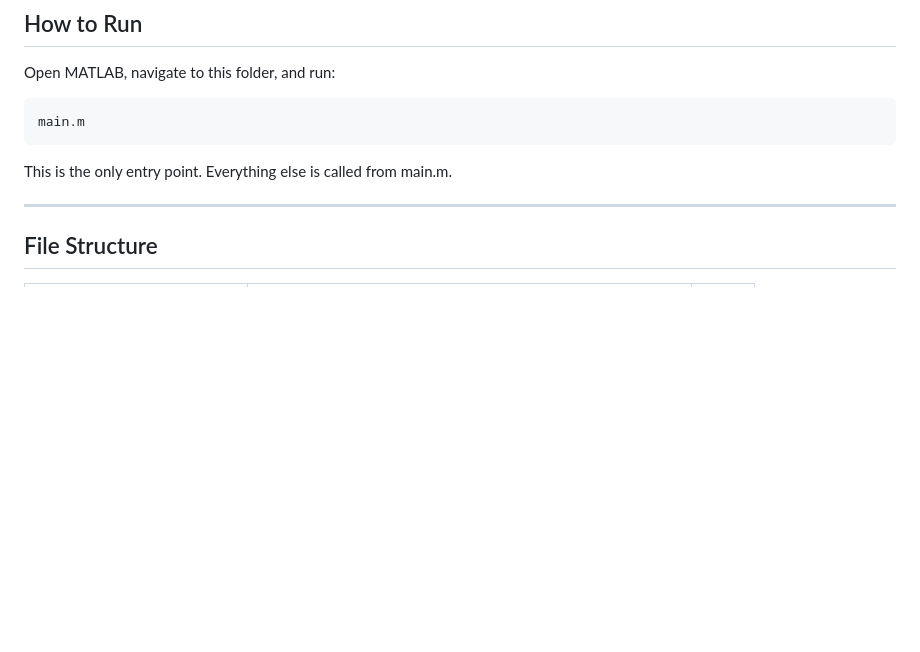
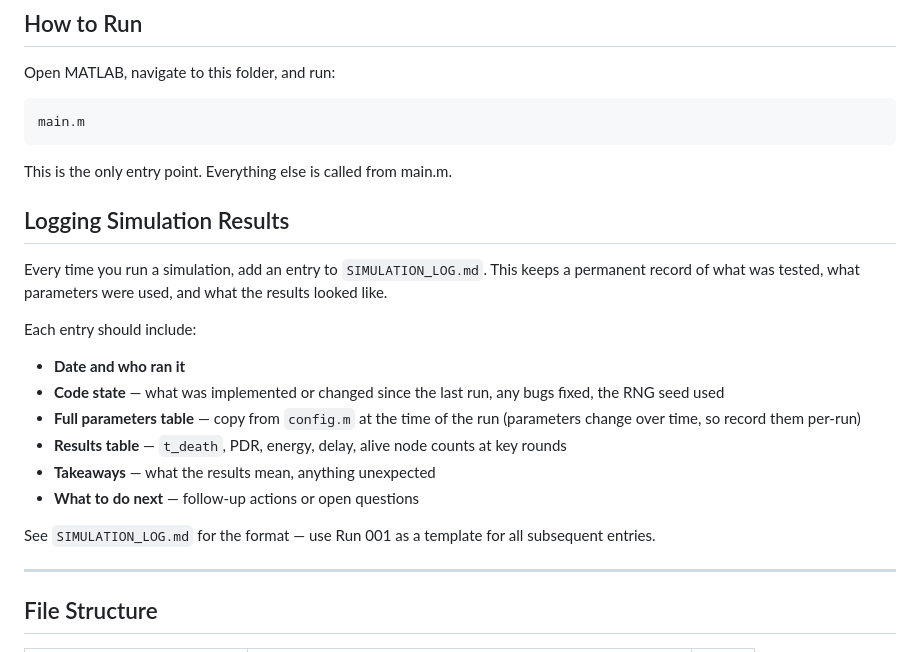
Before and after one commit to shafie25/Jamming-Aware-Cluster-Head-Selection-and-Routing, a Markdown page: README.md, the part around the change. Rendered like a GitHub page; blank space fills up the shorter version.

Commit message:
Add simulation log and update README with logging instructions
Co-Authored-By: Claude Sonnet 4.6 <noreply@anthropic.com>

````diff
--- a/README.md
+++ b/README.md
@@ -14,6 +14,19 @@ Open MATLAB, navigate to this folder, and run:
 main.m
 ```
 This is the only entry point. Everything else is called from main.m.
+
+## Logging Simulation Results
+Every time you run a simulation, add an entry to `SIMULATION_LOG.md`. This keeps a permanent record of what was tested, what parameters were used, and what the results looked like.
+
+Each entry should include:
+- **Date and who ran it**
+- **Code state** — what was implemented or changed since the last run, any bugs fixed, the RNG seed used
+- **Full parameters table** — copy from `config.m` at the time of the run (parameters change over time, so record them per-run)
+- **Results table** — `t_death`, PDR, energy, delay, alive node counts at key rounds
+- **Takeaways** — what the results mean, anything unexpected
+- **What to do next** — follow-up actions or open questions
+
+See `SIMULATION_LOG.md` for the format — use Run 001 as a template for all subsequent entries.
 
 ---
 
````
Also changed, not shown: SIMULATION_LOG.md (added, +109 -0 lines).
